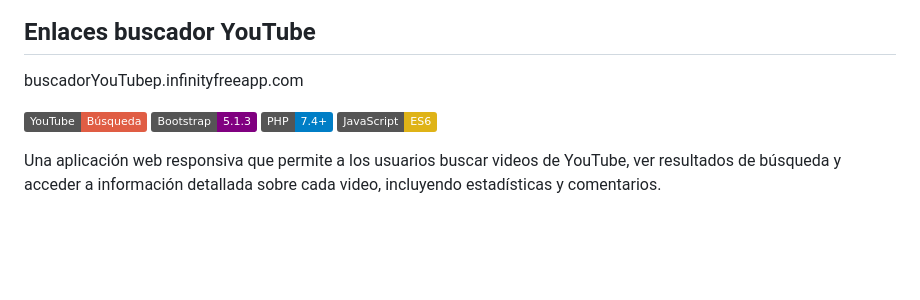
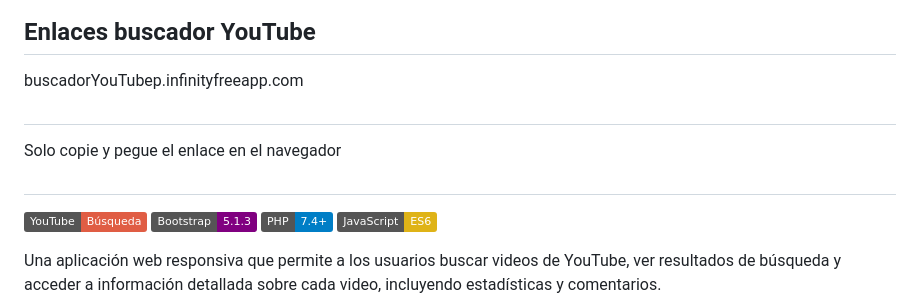
Before and after one commit to JordanRojasTarrillo/Caso1, a Markdown page: README.md, the part around the change. Drawn GitHub-style; badges without logos; blank space fills up the shorter version.

```diff
--- a/README.md
+++ b/README.md
@@ -2,7 +2,9 @@
 
 ## Enlaces  buscador YouTube
 buscadorYouTubep.infinityfreeapp.com
-
+##
+Solo copie y pegue el enlace en el navegador
+##
 ![Aplicación de Búsqueda de YouTube](https://img.shields.io/badge/YouTube-Búsqueda-red)
 ![Bootstrap 5](https://img.shields.io/badge/Bootstrap-5.1.3-purple)
 ![PHP](https://img.shields.io/badge/PHP-7.4+-blue)
```
